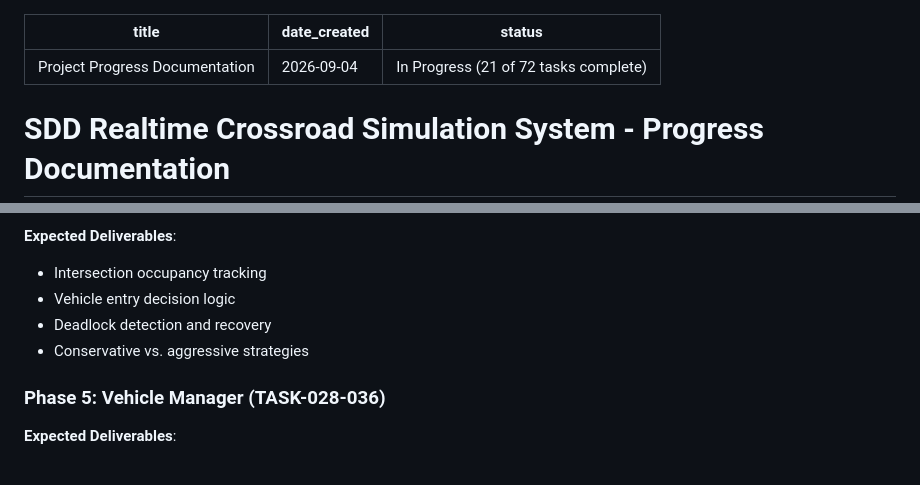
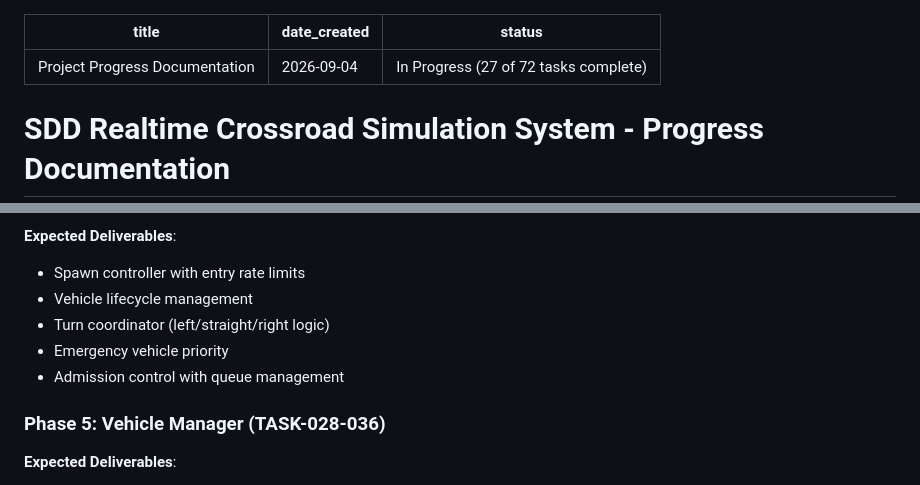
Before and after one commit to vinaychawan/SDD-Realtime-Crossroad-Simulation-System, a Markdown page: docs/PROJECT-PROGRESS.md, 2 parts joined by grey strips. Drawn GitHub-style.

```diff
--- a/docs/PROJECT-PROGRESS.md
+++ b/docs/PROJECT-PROGRESS.md
@@ -1,7 +1,7 @@
 ---
 title: Project Progress Documentation
 date_created: 2026-09-04
-status: In Progress (21 of 72 tasks complete)
+status: In Progress (27 of 72 tasks complete)
 ---
 
 # SDD Realtime Crossroad Simulation System - Progress Documentation
@@ -195,8 +235,9 @@ This document tracks the step-by-step implementation progress of the traffic int
 **Expected Deliverables**:
-- Intersection occupancy tracking
-- Vehicle entry decision logic
-- Deadlock detection and recovery
-- Conservative vs. aggressive strategies
+- Spawn controller with entry rate limits
+- Vehicle lifecycle management
+- Turn coordinator (left/straight/right logic)
+- Emergency vehicle priority
+- Admission control with queue management
 
 ### Phase 5: Vehicle Manager (TASK-028-036)
 **Expected Deliverables**:
```
Also changed, not shown: other parts of docs/PROJECT-PROGRESS.md (+48 -8 lines).
